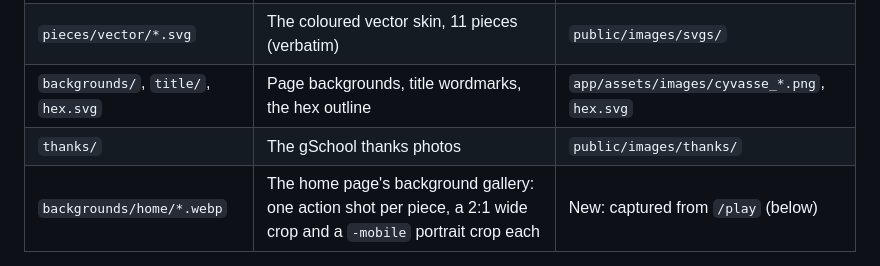
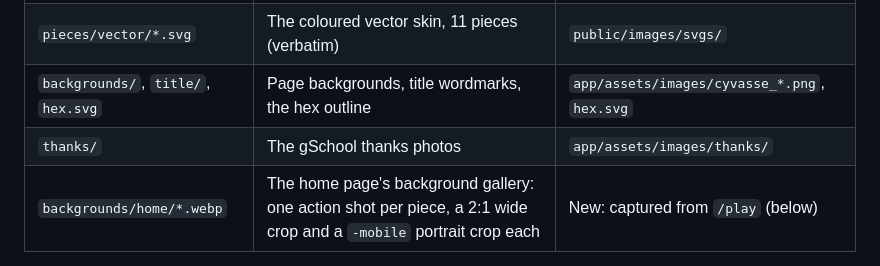
Before and after one commit to McRitchie-Studio/cyvasse, a Markdown page: README.md, the part around the change. Drawn GitHub-style.

Commit message:
README: thanks photos live in app/assets/images/thanks
Co-Authored-By: Claude Opus 5.5 <noreply@anthropic.com>

```diff
--- a/README.md
+++ b/README.md
@@ -38,7 +38,7 @@ Imported from the legacy repo and served through Propshaft
 | `pieces/pencil/*.png` | The pencil skin, 11 pieces | `app/assets/images/pieces/` |
 | `pieces/vector/*.svg` | The coloured vector skin, 11 pieces (verbatim) | `public/images/svgs/` |
 | `backgrounds/`, `title/`, `hex.svg` | Page backgrounds, title wordmarks, the hex outline | `app/assets/images/cyvasse_*.png`, `hex.svg` |
-| `thanks/` | The gSchool thanks photos | `public/images/thanks/` |
+| `thanks/` | The gSchool thanks photos | `app/assets/images/thanks/` |
 | `backgrounds/home/*.webp` | The home page's background gallery: one action shot per piece, a 2:1 wide crop and a `-mobile` portrait crop each | New: captured from `/play` (below) |
 
 The home page's background (`HomeGallery`, `pages/_home_gallery`,
```
